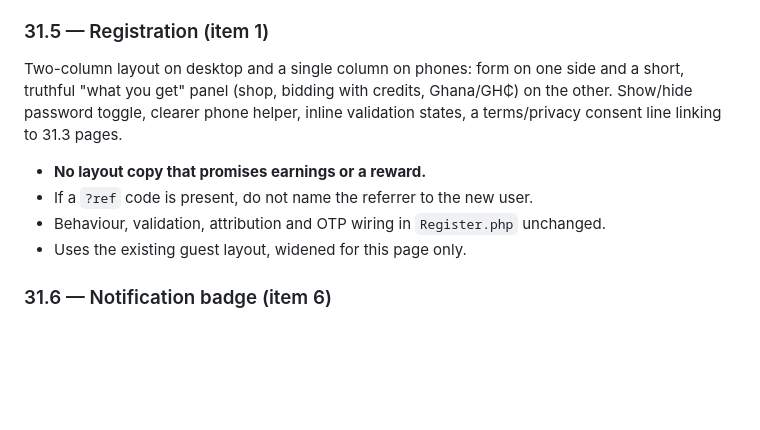
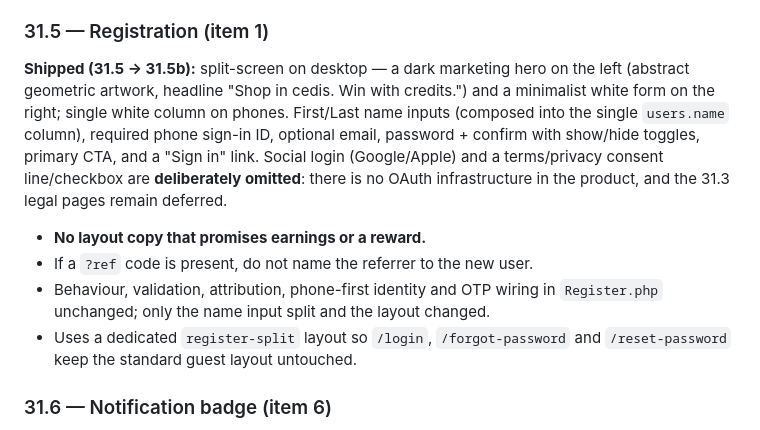
Before and after one commit to majcreatives/as-is-commerce, a Markdown page: docs/PLAN_31_UX_BIDCAP_SHARING.md, the part around the change. Rendered like a GitHub page; blank space fills up the shorter version.

Commit message:
Stage 31.5b - record split-screen registration redesign deployment in roadmap

```diff
--- a/docs/PLAN_31_UX_BIDCAP_SHARING.md
+++ b/docs/PLAN_31_UX_BIDCAP_SHARING.md
@@ -217,15 +217,21 @@ trust-card sections. Shop-first copy retained.
 
 ### 31.5 — Registration (item 1)
 
-Two-column layout on desktop and a single column on phones: form on one side and a
-short, truthful "what you get" panel (shop, bidding with credits, Ghana/GH₵) on the
-other. Show/hide password toggle, clearer phone helper, inline validation states,
-a terms/privacy consent line linking to 31.3 pages.
+**Shipped (31.5 → 31.5b):** split-screen on desktop — a dark marketing hero on the
+left (abstract geometric artwork, headline "Shop in cedis. Win with credits.") and a
+minimalist white form on the right; single white column on phones. First/Last name
+inputs (composed into the single `users.name` column), required phone sign-in ID,
+optional email, password + confirm with show/hide toggles, primary CTA, and a
+"Sign in" link. Social login (Google/Apple) and a terms/privacy consent
+line/checkbox are **deliberately omitted**: there is no OAuth infrastructure in the
+product, and the 31.3 legal pages remain deferred.
 
 - **No layout copy that promises earnings or a reward.**
 - If a `?ref` code is present, do not name the referrer to the new user.
-- Behaviour, validation, attribution and OTP wiring in `Register.php` unchanged.
-- Uses the existing guest layout, widened for this page only.
+- Behaviour, validation, attribution, phone-first identity and OTP wiring in
+  `Register.php` unchanged; only the name input split and the layout changed.
+- Uses a dedicated `register-split` layout so `/login`, `/forgot-password` and
+  `/reset-password` keep the standard guest layout untouched.
 
 ### 31.6 — Notification badge (item 6)
 
```
Also changed, not shown: docs/ROADMAP.md (+1 -1 lines), docs/VERIFY_31_5B_REGISTER_SPLIT.md (added, +102 -0 lines).
